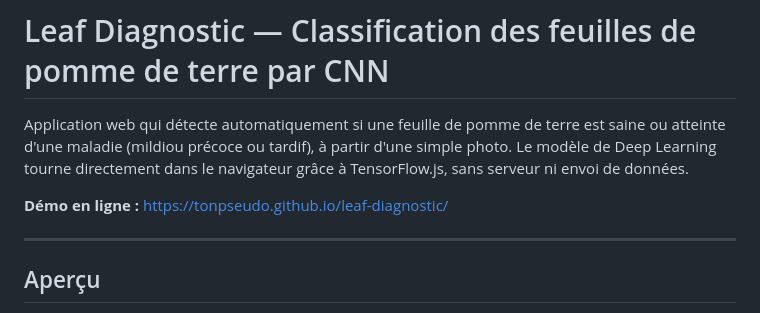
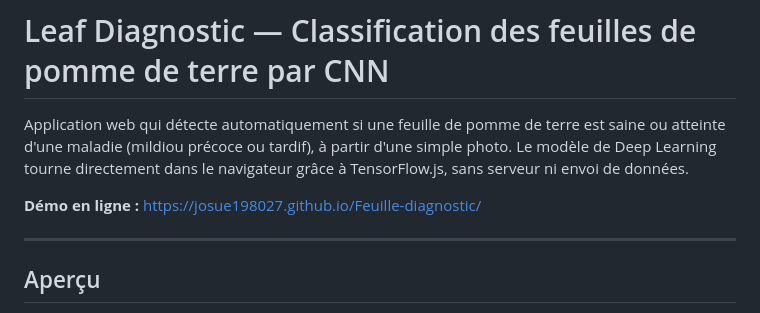
Before and after one commit to josue198027/Feuille-diagnostic, a Markdown page: README.md, the part around the change. Drawn GitHub-style.

```diff
--- a/README.md
+++ b/README.md
@@ -3,7 +3,7 @@
 
 Application web qui détecte automatiquement si une feuille de pomme de terre est saine ou atteinte d'une maladie (mildiou précoce ou tardif), à partir d'une simple photo. Le modèle de Deep Learning tourne directement dans le navigateur grâce à TensorFlow.js, sans serveur ni envoi de données.
 
-**Démo en ligne :** https://tonpseudo.github.io/leaf-diagnostic/
+**Démo en ligne :** https://josue198027.github.io/Feuille-diagnostic/
 
 ---
 
```
